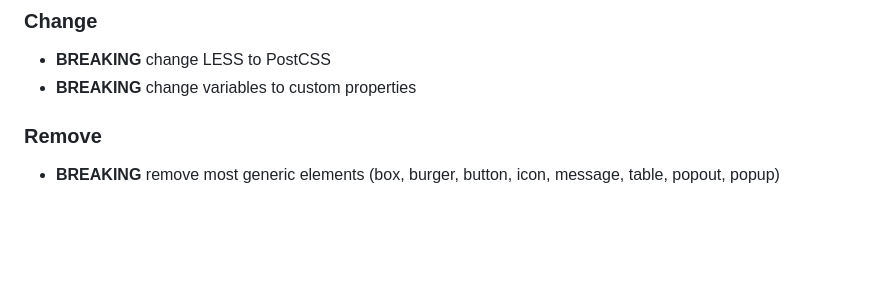
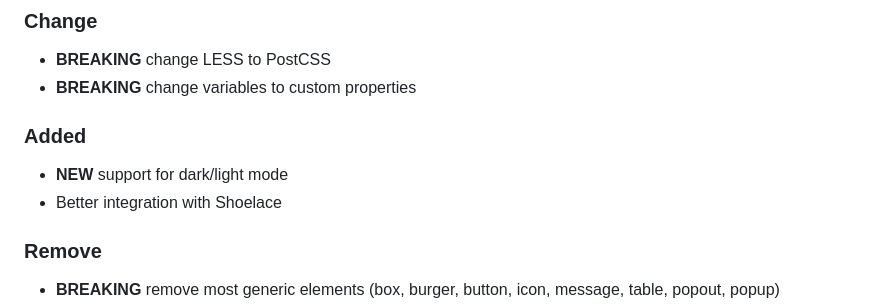
Before and after one commit to viur-framework/viur-ignite, a Markdown page: CHANGELOG.md, the part around the change. Rendered like a GitHub page; blank space fills up the shorter version.

Commit message:
Update changelog

```diff
--- a/CHANGELOG.md
+++ b/CHANGELOG.md
@@ -9,6 +9,10 @@ It is recommended to use ViUR Ignite 5.0.0 in combination with ViUR Shoelace.
 ### Change
 - **BREAKING** change LESS to PostCSS
 - **BREAKING** change variables to custom properties
+
+### Added
+- **NEW** support for dark/light mode
+- Better integration with Shoelace
 
 ### Remove
 - **BREAKING** remove most generic elements (box, burger, button, icon, message, table, popout, popup)
```
